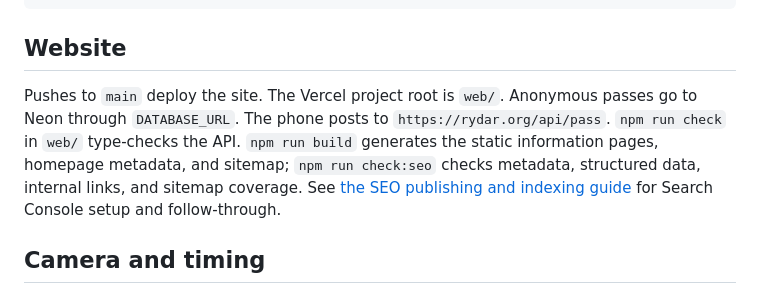
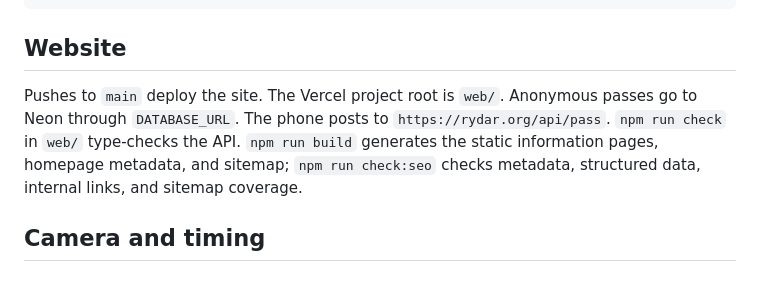
Before and after one commit to aravhawk/RydAR, a Markdown page: README.md, the part around the change. Rendered like a GitHub page.

Commit message:
Remove dead SEO guide link from README

```diff
--- a/README.md
+++ b/README.md
@@ -39,7 +39,7 @@ DEVELOPER_DIR=/Applications/Xcode.app/Contents/Developer \
 
 ## Website
 
-Pushes to `main` deploy the site. The Vercel project root is `web/`. Anonymous passes go to Neon through `DATABASE_URL`. The phone posts to `https://rydar.org/api/pass`. `npm run check` in `web/` type-checks the API. `npm run build` generates the static information pages, homepage metadata, and sitemap; `npm run check:seo` checks metadata, structured data, internal links, and sitemap coverage. See [the SEO publishing and indexing guide](docs/SEO.md) for Search Console setup and follow-through.
+Pushes to `main` deploy the site. The Vercel project root is `web/`. Anonymous passes go to Neon through `DATABASE_URL`. The phone posts to `https://rydar.org/api/pass`. `npm run check` in `web/` type-checks the API. `npm run build` generates the static information pages, homepage metadata, and sitemap; `npm run check:seo` checks metadata, structured data, internal links, and sitemap coverage.
 
 ## Camera and timing
 
```
